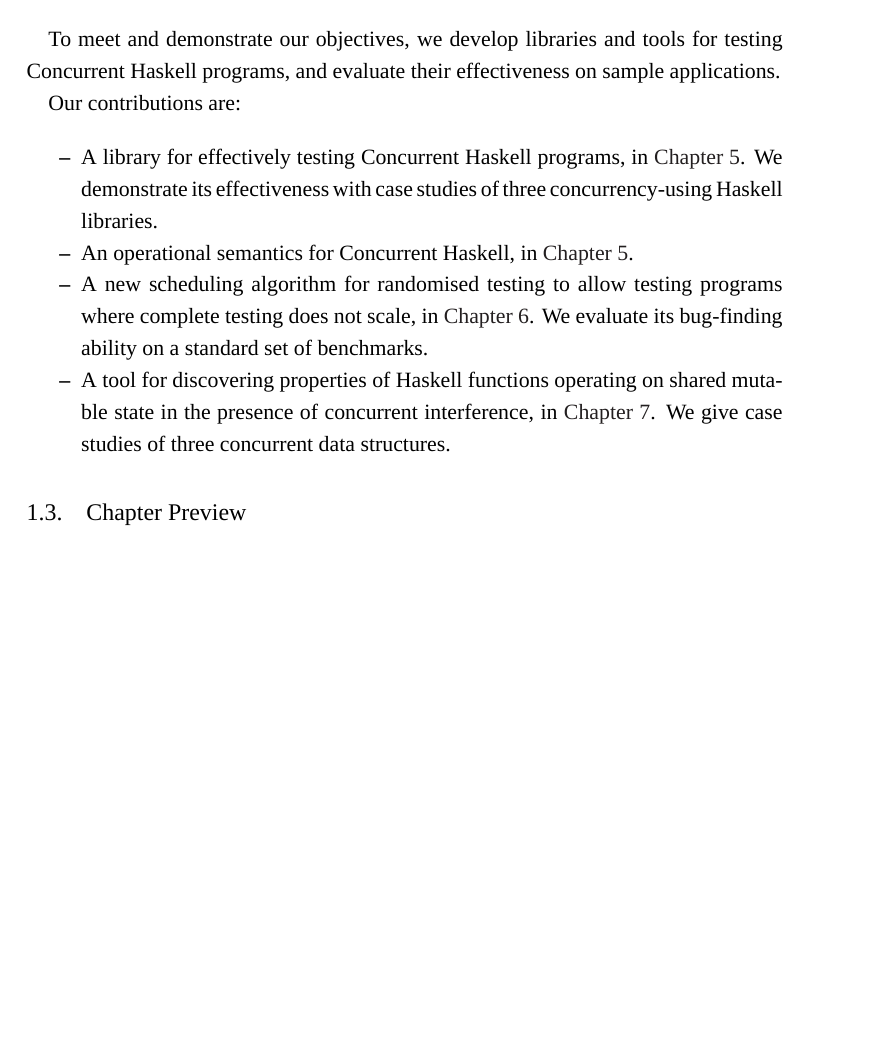
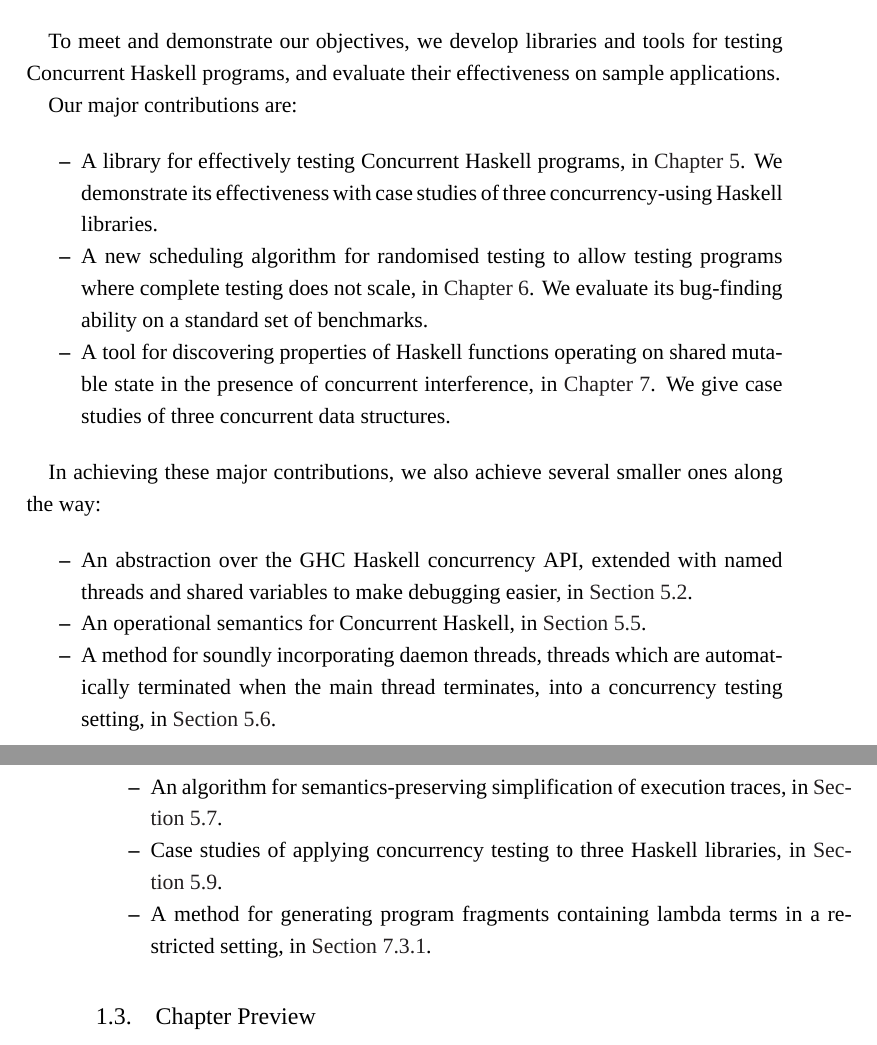
Before and after one commit to barrucadu/phd, a LaTeX thesis (thesis/thesis.tex, which reads thesis/introduction.tex): part of page 17 of 179 before the commit and two parts of pages 17 and 18 of 181 after it, the two joined at a grey line, cut so that both start at the same text, the shorter picture padded with empty space. Compiled offline with XeLaTeX; a missing font is replaced by an installed copy or a similar font.

Commit message:
More contributions

```diff
--- a/thesis/introduction.tex
+++ b/thesis/introduction.tex
@@ -102,14 +102,12 @@
 for testing Concurrent Haskell programs, and evaluate their
 effectiveness on sample applications.
 
-Our contributions are:
+Our major contributions are:
 
 \begin{itemize}
 \item A library for effectively testing Concurrent Haskell programs,
   in \Cref{chp:dejafu}.  We demonstrate its effectiveness with case
   studies of three concurrency-using Haskell libraries.
-\item An operational semantics for Concurrent Haskell, in
-  \Cref{chp:dejafu}.
 \item A new scheduling algorithm for randomised testing to allow
   testing programs where complete testing does not scale, in
   \Cref{chp:algorithms}.  We evaluate its bug-finding ability on a
@@ -118,6 +116,26 @@
   on shared mutable state in the presence of concurrent interference,
   in \Cref{chp:coco}.  We give case studies of three concurrent data
   structures.
+\end{itemize}
+
+In achieving these major contributions, we also achieve several
+smaller ones along the way:
+
+\begin{itemize}
+\item An abstraction over the GHC Haskell concurrency API, extended
+  with named threads and shared variables to make debugging easier, in
+  \Cref{sec:dejafu-monadconc}.
+\item An operational semantics for Concurrent Haskell, in
+  \Cref{sec:dejafu-semantics}.
+\item A method for soundly incorporating daemon threads, threads which
+  are automatically terminated when the main thread terminates, into a
+  concurrency testing setting, in \Cref{sec:dejafu-testing}.
+\item An algorithm for semantics-preserving simplification of
+  execution traces, in \Cref{sec:dejafu-traces}.
+\item Case studies of applying concurrency testing to three Haskell
+  libraries, in \Cref{sec:dejafu-casestudies}.
+\item A method for generating program fragments containing lambda
+  terms in a restricted setting, in \Cref{sec:coco-hiw-gen}.
 \end{itemize}
 
 \section{Chapter Preview}
```
